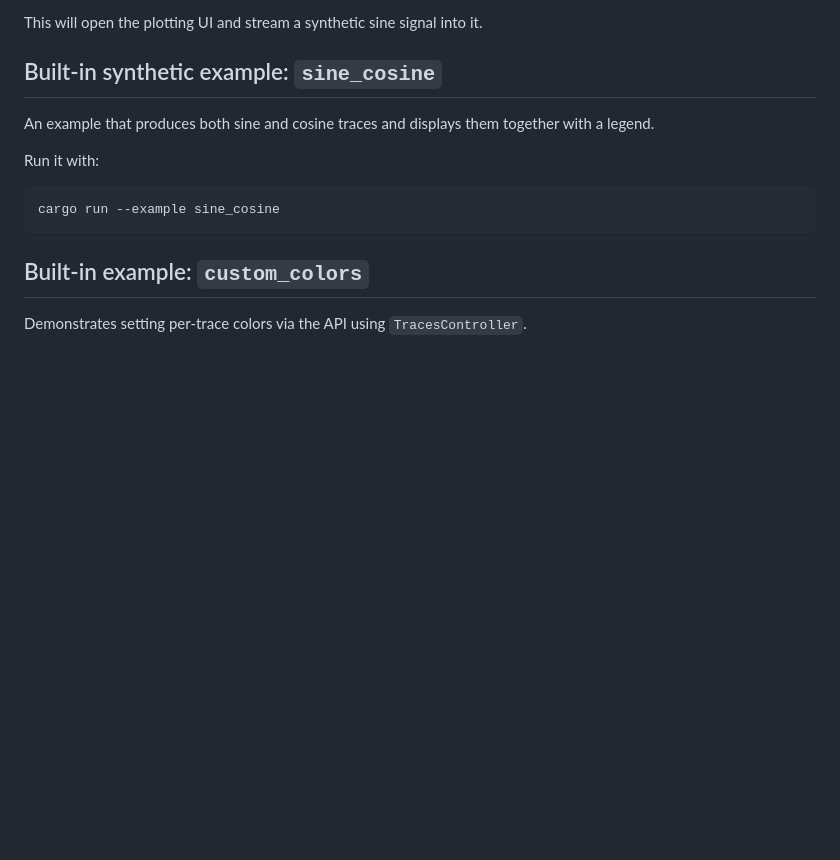
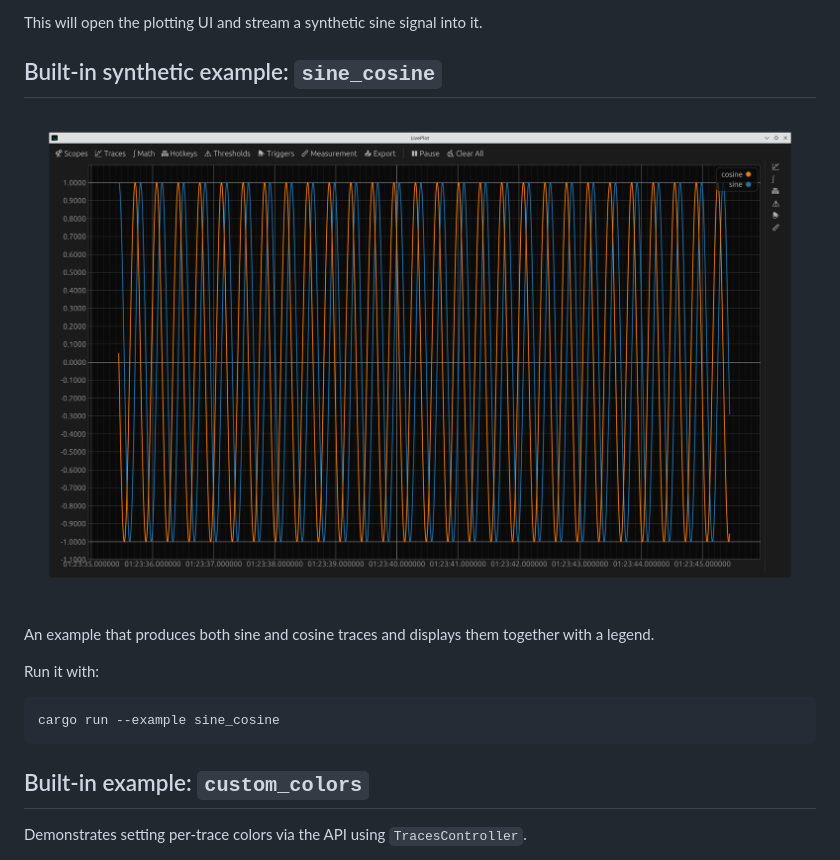
Before and after one commit to ulikoehler/liveplot-rs, a Markdown page: README.md, the part around the change. Drawn GitHub-style; pictures changed too: docs/liveplot sine-cosine.png (added); blank space fills up the shorter version.

Commit message:
More screenshots

```diff
--- a/README.md
+++ b/README.md
@@ -289,6 +289,8 @@ This will open the plotting UI and stream a synthetic sine signal into it.
 
 ## Built-in synthetic example: `sine_cosine`
 
+![LivePlot sine and cosine screenshot](docs/liveplot%20sine-cosine.png)
+
 An example that produces both sine and cosine traces and displays them together with a legend.
 
 Run it with:
```
